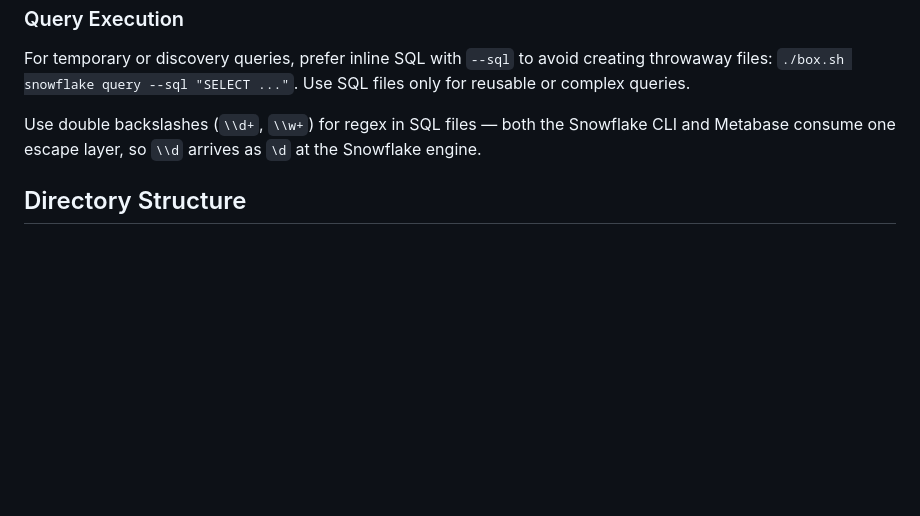
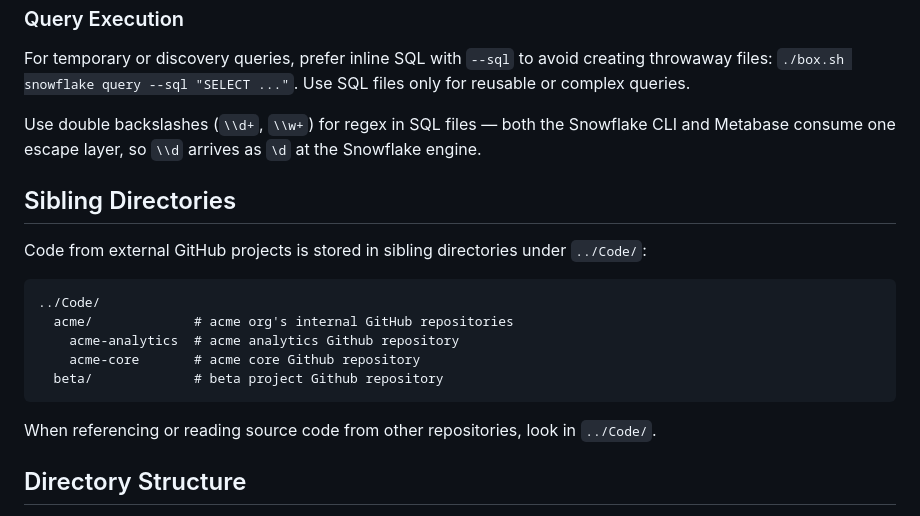
Before and after one commit to pcarioufr/box, a Markdown page: .claude/CLAUDE.md, the part around the change. Rendered like a GitHub page; blank space fills up the shorter version.

````diff
--- a/.claude/CLAUDE.md
+++ b/.claude/CLAUDE.md
@@ -262,6 +262,20 @@ For temporary or discovery queries, prefer inline SQL with `--sql` to avoid crea
 
 Use double backslashes (`\\d+`, `\\w+`) for regex in SQL files — both the Snowflake CLI and Metabase consume one escape layer, so `\\d` arrives as `\d` at the Snowflake engine.
 
+## Sibling Directories
+
+Code from external GitHub projects is stored in sibling directories under `../Code/`:
+
+```
+../Code/
+  acme/             # acme org's internal GitHub repositories
+    acme-analytics  # acme analytics Github repository
+    acme-core       # acme core Github repository
+  beta/             # beta project Github repository
+```
+
+When referencing or reading source code from other repositories, look in `../Code/`.
+
 ## Directory Structure
 
 - `services/` - Service definitions (containers, workers, servers)
````
Also changed, not shown: README.md (+12 -0 lines).
